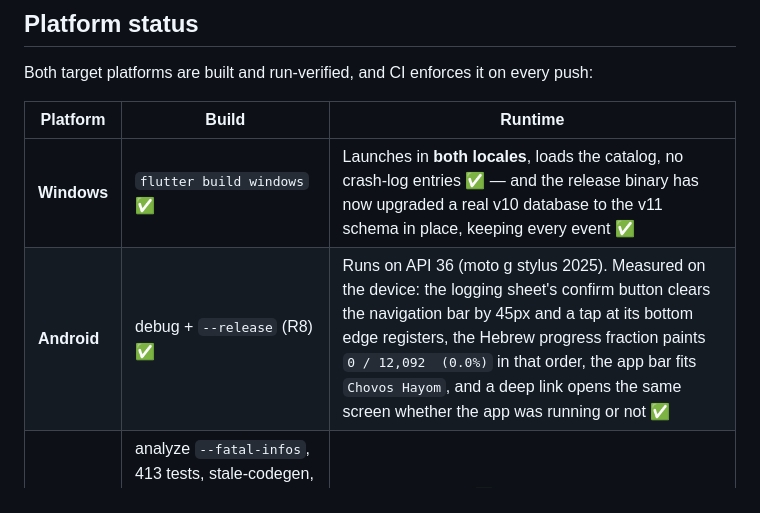
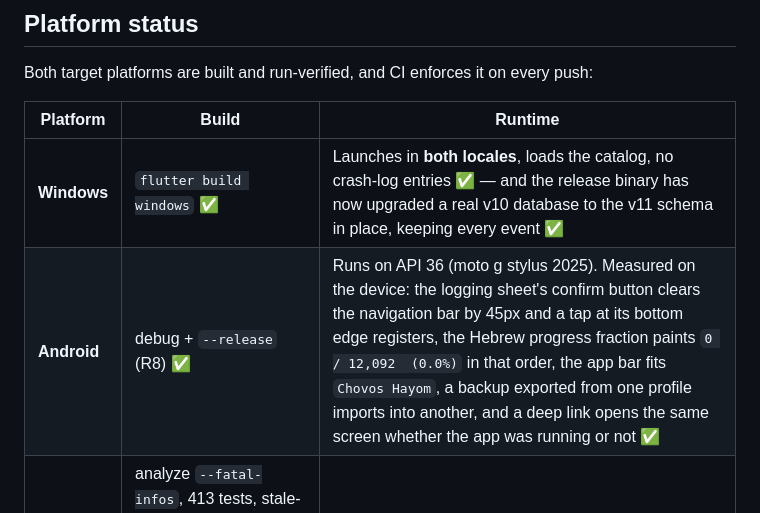
Before and after one commit to SYKhayyat/Chovos_Hayom, a Markdown page: README.md, the part around the change. Drawn GitHub-style.

```diff
--- a/README.md
+++ b/README.md
@@ -250,7 +250,7 @@ Both target platforms are built and run-verified, and CI enforces it on every pu
 | Platform | Build | Runtime |
 |---|---|---|
 | **Windows** | `flutter build windows` ✅ | Launches in **both locales**, loads the catalog, no crash-log entries ✅ — and the release binary has now upgraded a real v10 database to the v11 schema in place, keeping every event ✅ |
-| **Android** | debug + `--release` (R8) ✅ | Runs on API 36 (moto g stylus 2025). Measured on the device: the logging sheet's confirm button clears the navigation bar by 45px and a tap at its bottom edge registers, the Hebrew progress fraction paints `0 / 12,092  (0.0%)` in that order, the app bar fits `Chovos Hayom`, and a deep link opens the same screen whether the app was running or not ✅ |
+| **Android** | debug + `--release` (R8) ✅ | Runs on API 36 (moto g stylus 2025). Measured on the device: the logging sheet's confirm button clears the navigation bar by 45px and a tap at its bottom edge registers, the Hebrew progress fraction paints `0 / 12,092  (0.0%)` in that order, the app bar fits `Chovos Hayom`, a backup exported from one profile imports into another, and a deep link opens the same screen whether the app was running or not ✅ |
 | **CI** | analyze `--fatal-infos`, 413 tests, stale-codegen, stale-l10n, untranslated-locale, release APK + R8 assertion | Green on `master` ✅ |
 
 Still needing a real device/eyeball: **file export/import** (the native save/open dialogs — the
```
Also changed, not shown: docs/BUILD-2026-07-30.md (+41 -9 lines).
